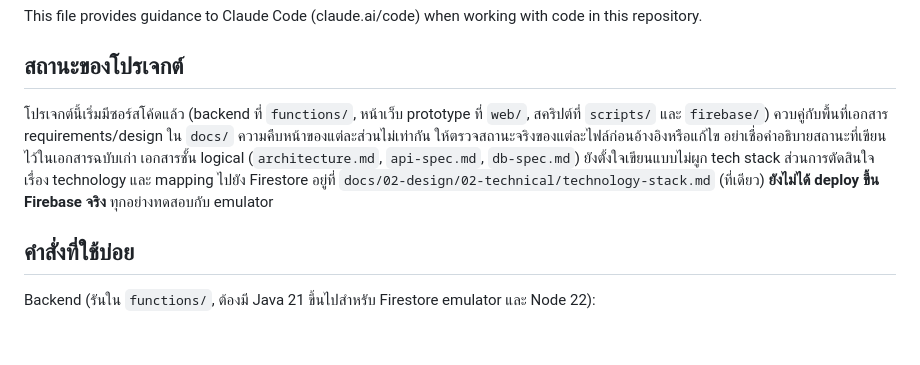
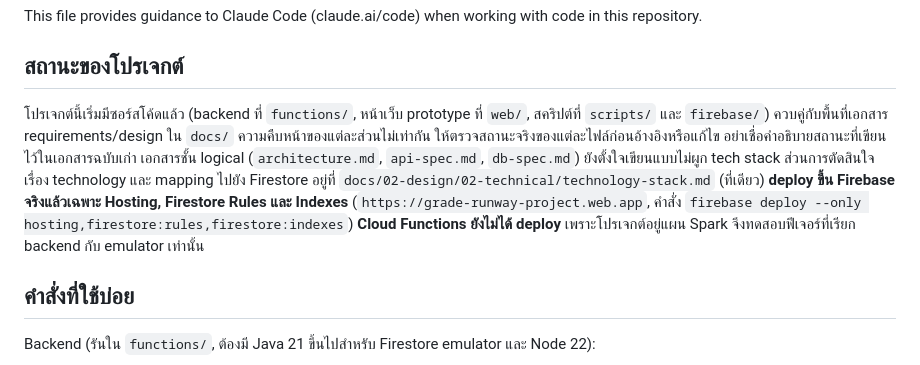
Before and after one commit to PAKOSORUS/Grade-Runway-PROJECT3, a Markdown page: CLAUDE.md, the part around the change. Rendered like a GitHub page; blank space fills up the shorter version.

```diff
--- a/CLAUDE.md
+++ b/CLAUDE.md
@@ -4,7 +4,7 @@ This file provides guidance to Claude Code (claude.ai/code) when working with co
 
 ## สถานะของโปรเจกต์
 
-โปรเจกต์นี้เริ่มมีซอร์สโค้ดแล้ว (backend ที่ `functions/`, หน้าเว็บ prototype ที่ `web/`, สคริปต์ที่ `scripts/` และ `firebase/`) ควบคู่กับพื้นที่เอกสาร requirements/design ใน `docs/` ความคืบหน้าของแต่ละส่วนไม่เท่ากัน ให้ตรวจสถานะจริงของแต่ละไฟล์ก่อนอ้างอิงหรือแก้ไข อย่าเชื่อคำอธิบายสถานะที่เขียนไว้ในเอกสารฉบับเก่า เอกสารชั้น logical (`architecture.md`, `api-spec.md`, `db-spec.md`) ยังตั้งใจเขียนแบบไม่ผูก tech stack ส่วนการตัดสินใจเรื่อง technology และ mapping ไปยัง Firestore อยู่ที่ `docs/02-design/02-technical/technology-stack.md` (ที่เดียว) **ยังไม่ได้ deploy ขึ้น Firebase จริง** ทุกอย่างทดสอบกับ emulator
+โปรเจกต์นี้เริ่มมีซอร์สโค้ดแล้ว (backend ที่ `functions/`, หน้าเว็บ prototype ที่ `web/`, สคริปต์ที่ `scripts/` และ `firebase/`) ควบคู่กับพื้นที่เอกสาร requirements/design ใน `docs/` ความคืบหน้าของแต่ละส่วนไม่เท่ากัน ให้ตรวจสถานะจริงของแต่ละไฟล์ก่อนอ้างอิงหรือแก้ไข อย่าเชื่อคำอธิบายสถานะที่เขียนไว้ในเอกสารฉบับเก่า เอกสารชั้น logical (`architecture.md`, `api-spec.md`, `db-spec.md`) ยังตั้งใจเขียนแบบไม่ผูก tech stack ส่วนการตัดสินใจเรื่อง technology และ mapping ไปยัง Firestore อยู่ที่ `docs/02-design/02-technical/technology-stack.md` (ที่เดียว) **deploy ขึ้น Firebase จริงแล้วเฉพาะ Hosting, Firestore Rules และ Indexes** (`https://grade-runway-project.web.app`, คำสั่ง `firebase deploy --only hosting,firestore:rules,firestore:indexes`) **Cloud Functions ยังไม่ได้ deploy** เพราะโปรเจกต์อยู่แผน Spark จึงทดสอบฟีเจอร์ที่เรียก backend กับ emulator เท่านั้น
 
 ## คำสั่งที่ใช้บ่อย
 
```
Also changed, not shown: README.md (+16 -3 lines).
